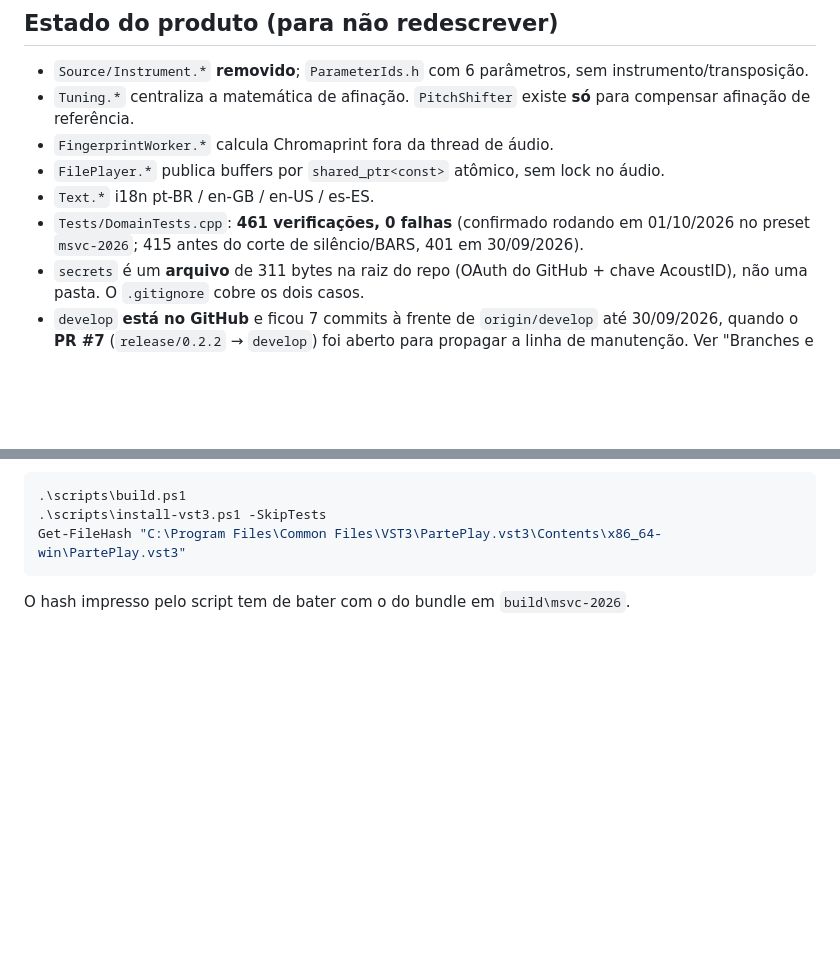
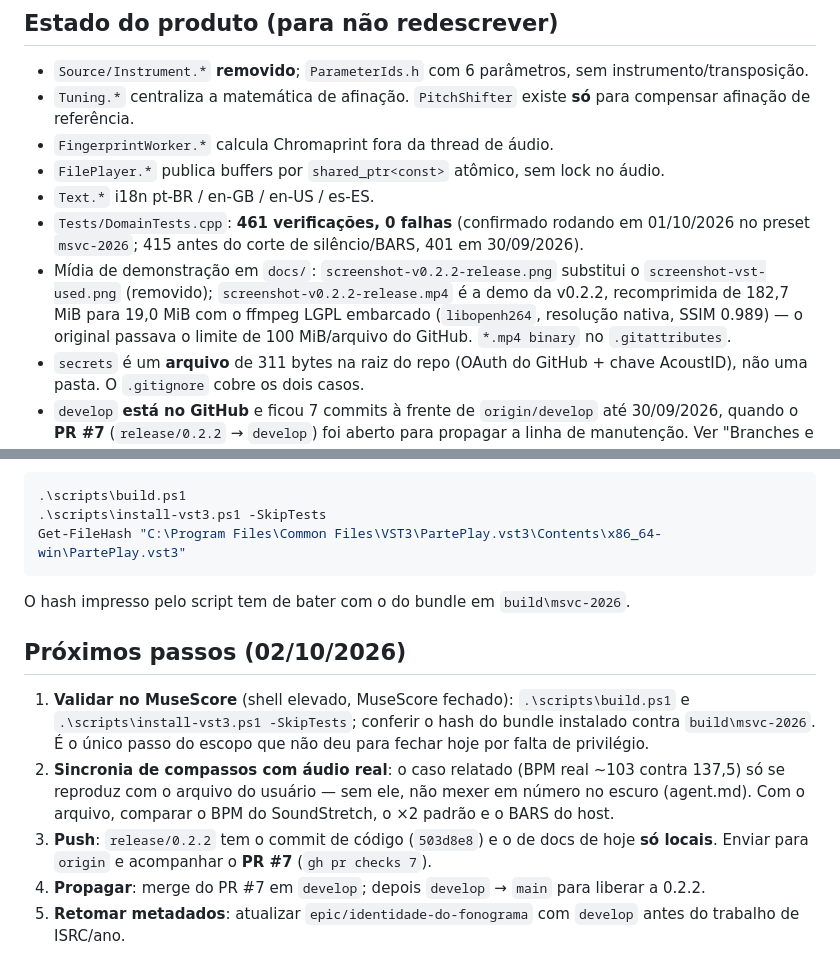
Before and after one commit to rubenslyra/parteplay, a Markdown page: CONTINUACAO.md, 2 parts joined by grey strips. Rendered like a GitHub page; blank space fills up the shorter version.

Commit message:
docs: refresh the release shot and compress the demo video
Midia do README/Pages:
- docs/screenshot-v0.2.2-release.png substitui docs/screenshot-vst-used.png,
  com as referencias atualizadas no README e no docs/index.html;
- docs/screenshot-v0.2.2-release.mp4 entra como demo da v0.2.2, recomprimido
  de 182,7 MiB para 19,0 MiB com o ffmpeg LGPL embarcado (libopenh264, H.264
  + AAC, resolucao nativa, SSIM 0.989), para caber no limite de 100 MiB por
  arquivo do GitHub.

Removido:
- docs/screenshot-vst-used.png (substituido pelo screenshot da v0.2.2).

Build:
- .gitattributes marca *.mp4 como binary, senao * text=auto eol=lf corromperia
  o video no checkout.

CONTINUACAO: registrados os proximos passos de 02/10/2026.

Refs #7
Signed-off-by: Rubens Lyra <rubensvlyra@gmail.com>

````diff
--- a/CONTINUACAO.md
+++ b/CONTINUACAO.md
@@ -322,6 +322,11 @@ Ambos gitignored. **Não commitar.** O post do LinkedIn **não** foi publicado.
 - `Text.*` i18n pt-BR / en-GB / en-US / es-ES.
 - `Tests/DomainTests.cpp`: **461 verificações, 0 falhas** (confirmado rodando em
   01/10/2026 no preset `msvc-2026`; 415 antes do corte de silêncio/BARS, 401 em 30/09/2026).
+- Mídia de demonstração em `docs/`: `screenshot-v0.2.2-release.png` substitui o
+  `screenshot-vst-used.png` (removido); `screenshot-v0.2.2-release.mp4` é a demo da
+  v0.2.2, recomprimida de 182,7 MiB para 19,0 MiB com o ffmpeg LGPL embarcado
+  (`libopenh264`, resolução nativa, SSIM 0.989) — o original passava o limite de
+  100 MiB/arquivo do GitHub. `*.mp4 binary` no `.gitattributes`.
 - `secrets` é um **arquivo** de 311 bytes na raiz do repo (OAuth do GitHub + chave
   AcoustID), não uma pasta. O `.gitignore` cobre os dois casos.
 - `develop` **está no GitHub** e ficou 7 commits à frente de `origin/develop` até
@@ -360,3 +365,20 @@ elevado:
 Get-FileHash "C:\Program Files\Common Files\VST3\PartePlay.vst3\Contents\x86_64-win\PartePlay.vst3"
 ```
 O hash impresso pelo script tem de bater com o do bundle em `build\msvc-2026`.
+
+## Próximos passos (02/10/2026)
+
+1. **Validar no MuseScore** (shell elevado, MuseScore fechado): `.\scripts\build.ps1`
+   e `.\scripts\install-vst3.ps1 -SkipTests`; conferir o hash do bundle instalado
+   contra `build\msvc-2026`. É o único passo do escopo que não deu para fechar hoje
+   por falta de privilégio.
+2. **Sincronia de compassos com áudio real**: o caso relatado (BPM real ~103 contra
+   137,5) só se reproduz com o arquivo do usuário — sem ele, não mexer em número no
+   escuro (agent.md). Com o arquivo, comparar o BPM do SoundStretch, o ×2 padrão e o
+   BARS do host.
+3. **Push**: `release/0.2.2` tem o commit de código (`503d8e8`) e o de docs de hoje
+   **só locais**. Enviar para `origin` e acompanhar o **PR #7** (`gh pr checks 7`).
+4. **Propagar**: merge do PR #7 em `develop`; depois `develop` → `main` para liberar
+   a 0.2.2.
+5. **Retomar metadados**: atualizar `epic/identidade-do-fonograma` com `develop`
+   antes do trabalho de ISRC/ano.
````
Also changed, not shown: README.md (+3 -1 lines), docs/screenshot-v0.2.2-release.png (added), docs/screenshot-vst-used.png (deleted), 3 other files.
